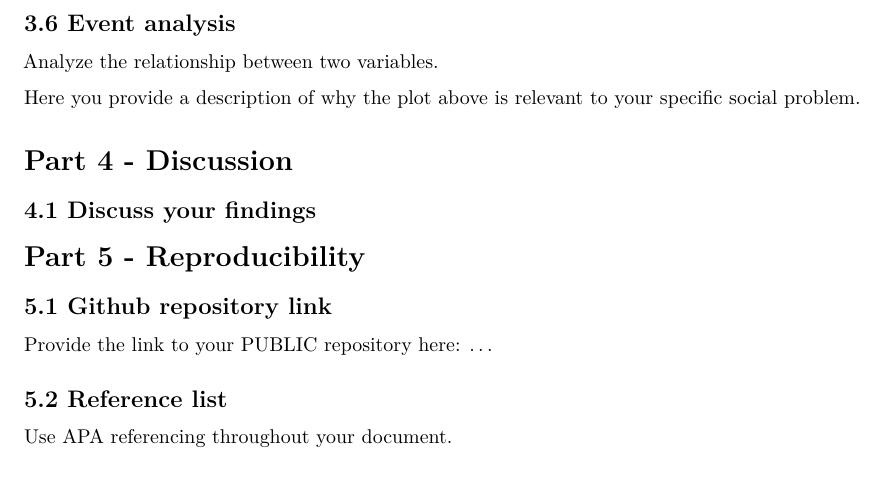
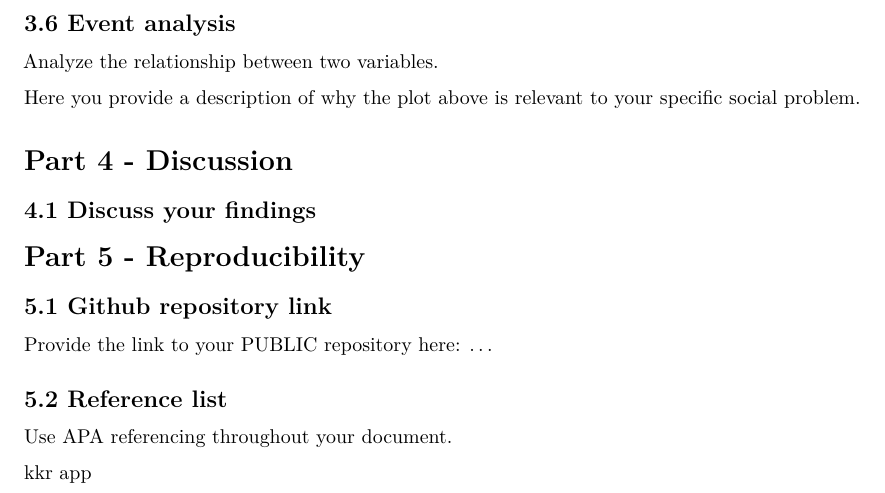
Before and after one commit to yaidendejong/groep4, an R Markdown document (Template_Assignment.Rmd): part of page 4 of 4, cut so that both start at the same text. Rendered offline with R 4.5, knitr and Pandoc, then LaTeX, with nearby package versions.

Commit message:
Update Template_Assignment.Rmd

```diff
--- a/Template_Assignment.Rmd
+++ b/Template_Assignment.Rmd
@@ -156,3 +156,6 @@ Provide the link to your PUBLIC repository here: ...
 ## 5.2 Reference list
 
 Use APA referencing throughout your document.
+
+
+kkr app
```
